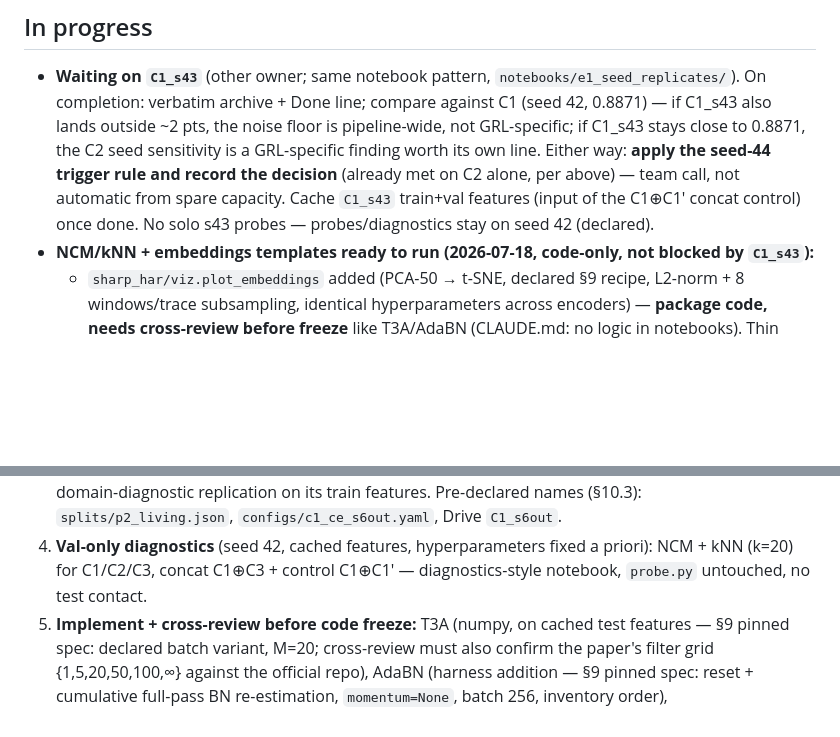
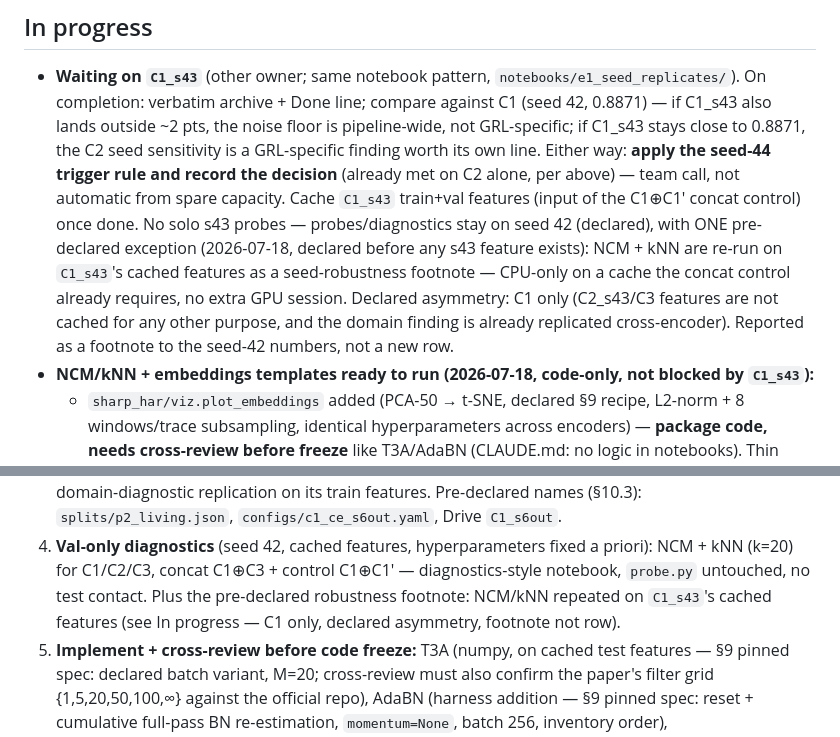
Before and after one commit to FilippoIsoni/sharp-har, a Markdown page: STATUS.md, 2 parts joined by grey strips. Drawn GitHub-style; blank space fills up the shorter version.

Commit message:
STATUS: pre-declare the C1_s43 NCM/kNN seed-robustness footnote
Declared before any s43 feature cache exists: NCM + kNN will also run on
C1_s43's cached features (CPU-only; the cache is already required by the
C1(+)C1' concat control). One declared exception to the seed-42-only
diagnostics rule; asymmetry (C1 only) declared; reported as a footnote,
not a new row.

Co-Authored-By: Claude Fable 5 <noreply@anthropic.com>

```diff
--- a/STATUS.md
+++ b/STATUS.md
@@ -391,7 +391,13 @@
   its own line. Either way: **apply the seed-44 trigger rule and record the decision**
   (already met on C2 alone, per above) — team call, not automatic from spare capacity.
   Cache `C1_s43` train+val features (input of the C1⊕C1′ concat control) once done.
-  No solo s43 probes — probes/diagnostics stay on seed 42 (declared).
+  No solo s43 probes — probes/diagnostics stay on seed 42 (declared), with ONE
+  pre-declared exception (2026-07-18, declared before any s43 feature exists):
+  NCM + kNN are re-run on `C1_s43`'s cached features as a seed-robustness
+  footnote — CPU-only on a cache the concat control already requires, no extra
+  GPU session. Declared asymmetry: C1 only (C2_s43/C3 features are not cached
+  for any other purpose, and the domain finding is already replicated
+  cross-encoder). Reported as a footnote to the seed-42 numbers, not a new row.
 - **NCM/kNN + embeddings templates ready to run (2026-07-18, code-only, not
   blocked by `C1_s43`):**
   - `sharp_har/viz.plot_embeddings` added (PCA-50 → t-SNE, declared §9 recipe,
@@ -432,7 +438,9 @@
    (§10.3): `splits/p2_living.json`, `configs/c1_ce_s6out.yaml`, Drive `C1_s6out`.
 4. **Val-only diagnostics** (seed 42, cached features, hyperparameters fixed a
    priori): NCM + kNN (k=20) for C1/C2/C3, concat C1⊕C3 + control C1⊕C1′ —
-   diagnostics-style notebook, `probe.py` untouched, no test contact.
+   diagnostics-style notebook, `probe.py` untouched, no test contact. Plus the
+   pre-declared robustness footnote: NCM/kNN repeated on `C1_s43`'s cached
+   features (see In progress — C1 only, declared asymmetry, footnote not row).
 5. **Implement + cross-review before code freeze:** T3A (numpy, on cached test
    features — §9 pinned spec: declared batch variant, M=20; cross-review must also
    confirm the paper's filter grid {1,5,20,50,100,∞} against the official repo),
```
